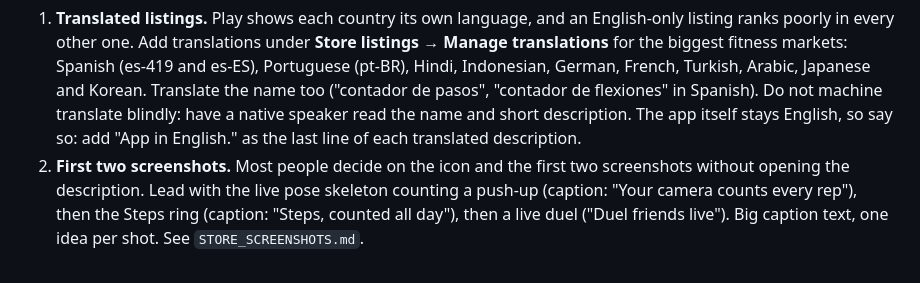
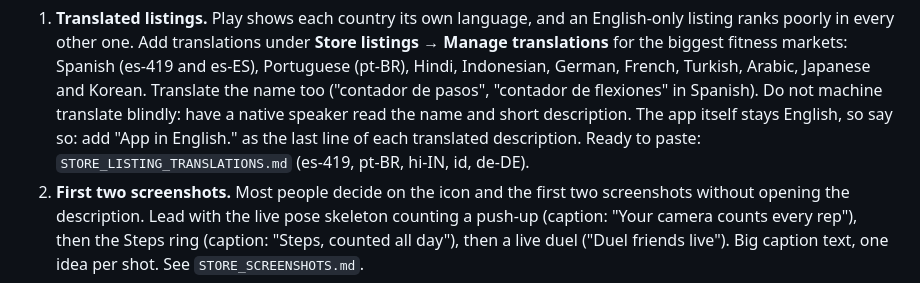
Before and after one commit to arafat1971/repchamp, a Markdown page: STORE_LISTING.md, the part around the change. Rendered like a GitHub page.

```diff
--- a/STORE_LISTING.md
+++ b/STORE_LISTING.md
@@ -278,6 +278,8 @@ in order of impact:
    translate blindly: have a native speaker read the name and short
    description. The app itself stays English, so say so: add "App in English."
    as the last line of each translated description.
+   Ready to paste: `STORE_LISTING_TRANSLATIONS.md` (es-419, pt-BR, hi-IN,
+   id, de-DE).
 2. **First two screenshots.** Most people decide on the icon and the first two
    screenshots without opening the description. Lead with the live pose
    skeleton counting a push-up (caption: "Your camera counts every rep"), then
```
Also changed, not shown: STORE_LISTING_TRANSLATIONS.md (added, +339 -0 lines).
